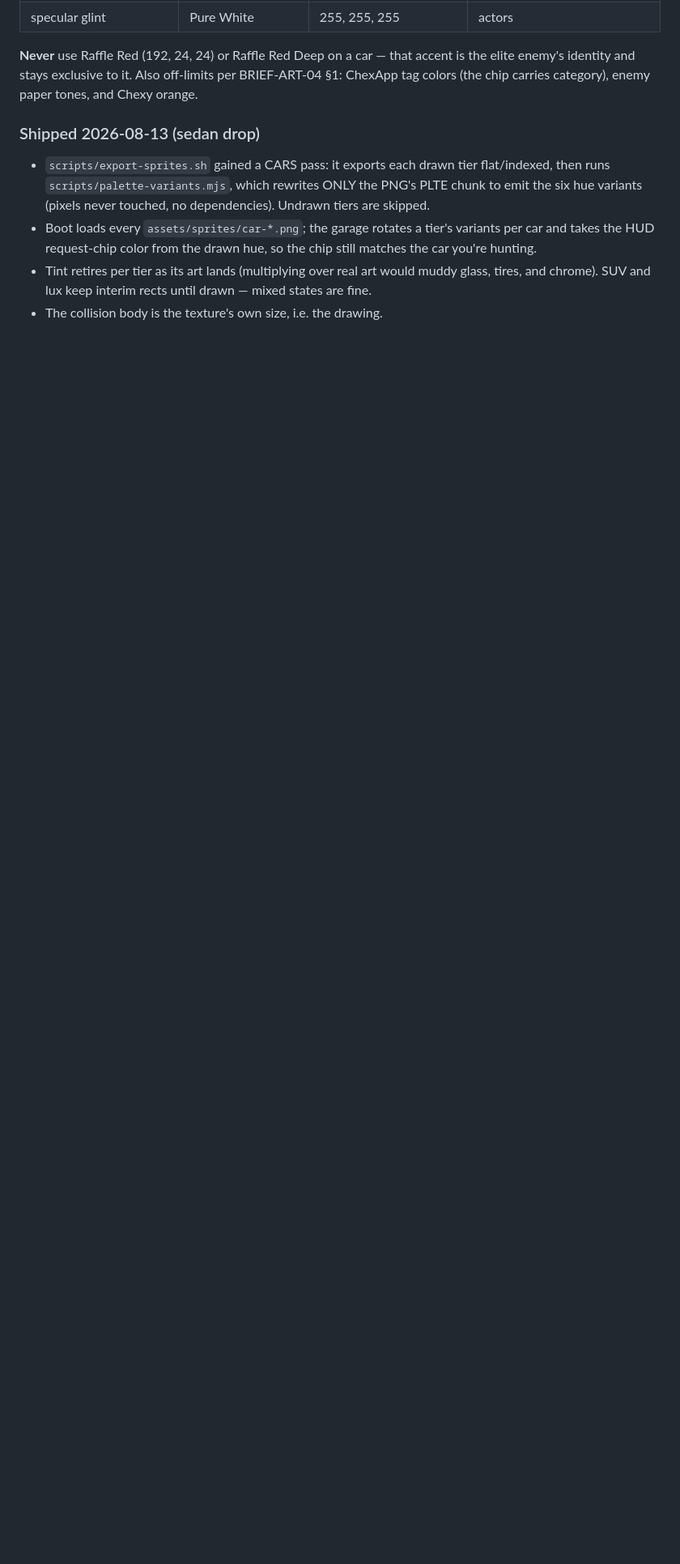
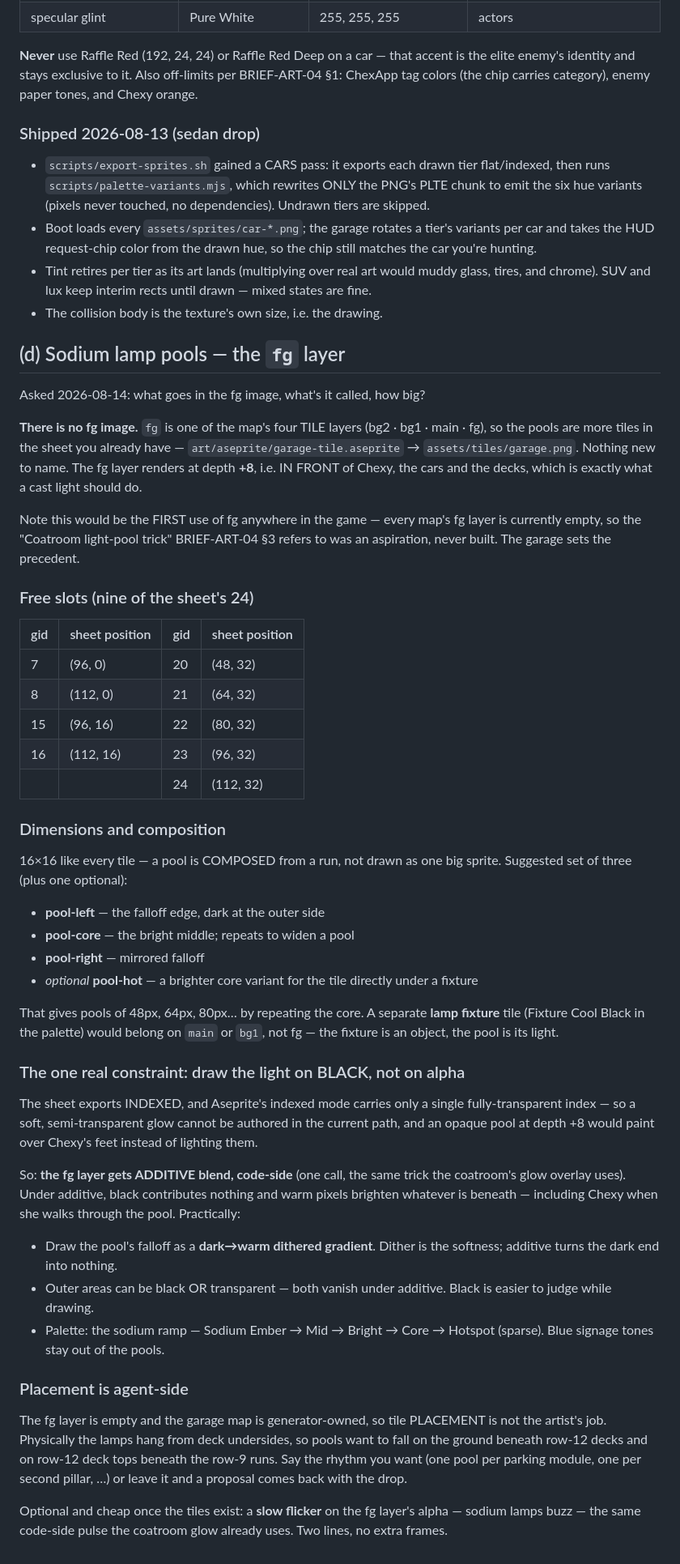
Before and after one commit to dstrus/chexys-big-day, a Markdown page: art/garage-inventory.md, the part around the change. Shown at 81% size. Drawn GitHub-style; blank space fills up the shorter version.

Commit message:
Garage inventory: sodium lamp pool spec (fg layer, free slots, additive)
Co-Authored-By: Claude Fable 5 <noreply@anthropic.com>

```diff
--- a/art/garage-inventory.md
+++ b/art/garage-inventory.md
@@ -222,3 +222,78 @@ carries category), enemy paper tones, and Chexy orange.
   would muddy glass, tires, and chrome). SUV and lux keep interim rects
   until drawn — mixed states are fine.
 - The collision body is the texture's own size, i.e. the drawing.
+
+
+## (d) Sodium lamp pools — the `fg` layer
+
+Asked 2026-08-14: what goes in the fg image, what's it called, how big?
+
+**There is no fg image.** `fg` is one of the map's four TILE layers
+(bg2 · bg1 · main · fg), so the pools are more tiles in the sheet you
+already have — `art/aseprite/garage-tile.aseprite` →
+`assets/tiles/garage.png`. Nothing new to name. The fg layer renders
+at depth **+8**, i.e. IN FRONT of Chexy, the cars and the decks, which
+is exactly what a cast light should do.
+
+Note this would be the FIRST use of fg anywhere in the game — every
+map's fg layer is currently empty, so the "Coatroom light-pool trick"
+BRIEF-ART-04 §3 refers to was an aspiration, never built. The garage
+sets the precedent.
+
+### Free slots (nine of the sheet's 24)
+
+| gid | sheet position | gid | sheet position |
+|-----|----------------|-----|----------------|
+| 7 | (96, 0) | 20 | (48, 32) |
+| 8 | (112, 0) | 21 | (64, 32) |
+| 15 | (96, 16) | 22 | (80, 32) |
+| 16 | (112, 16) | 23 | (96, 32) |
+| | | 24 | (112, 32) |
+
+### Dimensions and composition
+
+16×16 like every tile — a pool is COMPOSED from a run, not drawn as
+one big sprite. Suggested set of three (plus one optional):
+
+- **pool-left** — the falloff edge, dark at the outer side
+- **pool-core** — the bright middle; repeats to widen a pool
+- **pool-right** — mirrored falloff
+- *optional* **pool-hot** — a brighter core variant for the tile
+  directly under a fixture
+
+That gives pools of 48px, 64px, 80px… by repeating the core. A
+separate **lamp fixture** tile (Fixture Cool Black in the palette)
+would belong on `main` or `bg1`, not fg — the fixture is an object,
+the pool is its light.
+
+### The one real constraint: draw the light on BLACK, not on alpha
+
+The sheet exports INDEXED, and Aseprite's indexed mode carries only a
+single fully-transparent index — so a soft, semi-transparent glow
+cannot be authored in the current path, and an opaque pool at depth +8
+would paint over Chexy's feet instead of lighting them.
+
+So: **the fg layer gets ADDITIVE blend, code-side** (one call, the
+same trick the coatroom's glow overlay uses). Under additive, black
+contributes nothing and warm pixels brighten whatever is beneath —
+including Chexy when she walks through the pool. Practically:
+
+- Draw the pool's falloff as a **dark→warm dithered gradient**. Dither
+  is the softness; additive turns the dark end into nothing.
+- Outer areas can be black OR transparent — both vanish under
+  additive. Black is easier to judge while drawing.
+- Palette: the sodium ramp — Sodium Ember → Mid → Bright → Core →
+  Hotspot (sparse). Blue signage tones stay out of the pools.
+
+### Placement is agent-side
+
+The fg layer is empty and the garage map is generator-owned, so tile
+PLACEMENT is not the artist's job. Physically the lamps hang from deck
+undersides, so pools want to fall on the ground beneath row-12 decks
+and on row-12 deck tops beneath the row-9 runs. Say the rhythm you
+want (one pool per parking module, one per second pillar, …) or leave
+it and a proposal comes back with the drop.
+
+Optional and cheap once the tiles exist: a **slow flicker** on the fg
+layer's alpha — sodium lamps buzz — the same code-side pulse the
+coatroom glow already uses. Two lines, no extra frames.
```
